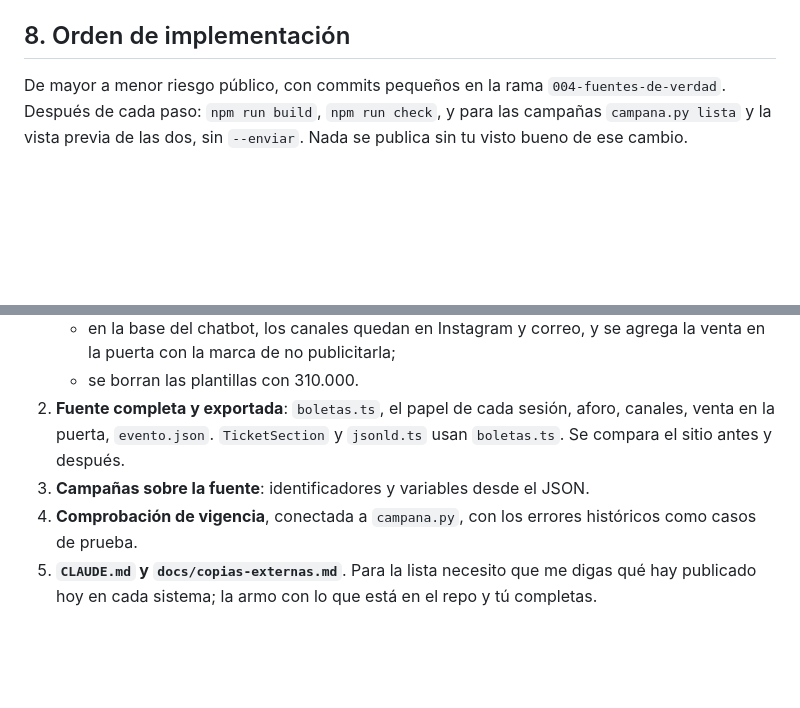
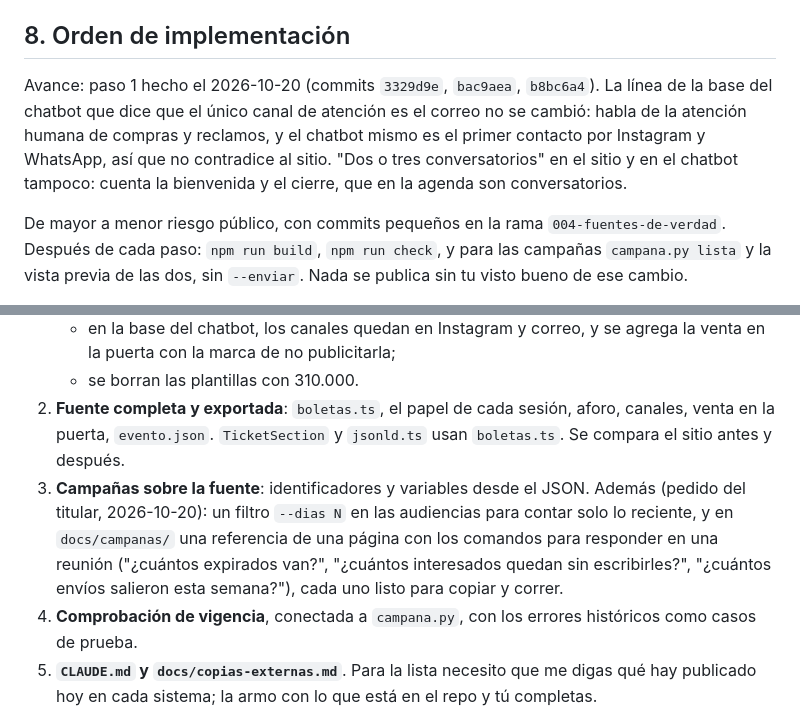
Before and after one commit to juan-osorio15/testigos-web, a Markdown page: specs/004-fuentes-de-verdad/plan.md, 2 parts joined by grey strips. Rendered like a GitHub page; blank space fills up the shorter version.

Commit message:
004: avance del paso 1 y referencia de comandos de campañas en el plan
Co-Authored-By: Claude Opus 5.5 <noreply@anthropic.com>

```diff
--- a/specs/004-fuentes-de-verdad/plan.md
+++ b/specs/004-fuentes-de-verdad/plan.md
@@ -104,6 +104,8 @@ Lo que producen se queda donde se usa (`public/og/`, `brand/pretix/*.pdf`). `bra
 
 ## 8. Orden de implementación
 
+Avance: paso 1 hecho el 2026-10-20 (commits `3329d9e`, `bac9aea`, `b8bc6a4`). La línea de la base del chatbot que dice que el único canal de atención es el correo no se cambió: habla de la atención humana de compras y reclamos, y el chatbot mismo es el primer contacto por Instagram y WhatsApp, así que no contradice al sitio. "Dos o tres conversatorios" en el sitio y en el chatbot tampoco: cuenta la bienvenida y el cierre, que en la agenda son conversatorios.
+
 De mayor a menor riesgo público, con commits pequeños en la rama `004-fuentes-de-verdad`. Después de cada paso: `npm run build`, `npm run check`, y para las campañas `campana.py lista` y la vista previa de las dos, sin `--enviar`. Nada se publica sin tu visto bueno de ese cambio.
 
 1. **Correcciones ya decididas** (pequeño, público):
@@ -113,7 +115,7 @@ De mayor a menor riesgo público, con commits pequeños en la rama `004-fuentes-
    - en la base del chatbot, los canales quedan en Instagram y correo, y se agrega la venta en la puerta con la marca de no publicitarla;
    - se borran las plantillas con 310.000.
 2. **Fuente completa y exportada**: `boletas.ts`, el papel de cada sesión, aforo, canales, venta en la puerta, `evento.json`. `TicketSection` y `jsonld.ts` usan `boletas.ts`. Se compara el sitio antes y después.
-3. **Campañas sobre la fuente**: identificadores y variables desde el JSON.
+3. **Campañas sobre la fuente**: identificadores y variables desde el JSON. Además (pedido del titular, 2026-10-20): un filtro `--dias N` en las audiencias para contar solo lo reciente, y en `docs/campanas/` una referencia de una página con los comandos para responder en una reunión ("¿cuántos expirados van?", "¿cuántos interesados quedan sin escribirles?", "¿cuántos envíos salieron esta semana?"), cada uno listo para copiar y correr.
 4. **Comprobación de vigencia**, conectada a `campana.py`, con los errores históricos como casos de prueba.
 5. **`CLAUDE.md` y `docs/copias-externas.md`**. Para la lista necesito que me digas qué hay publicado hoy en cada sistema; la armo con lo que está en el repo y tú completas.
 6. **`ui.ts` solo con redacción**: fechas, sedes y conteos desde los datos; fuera los textos de etapas vencidas.
```
